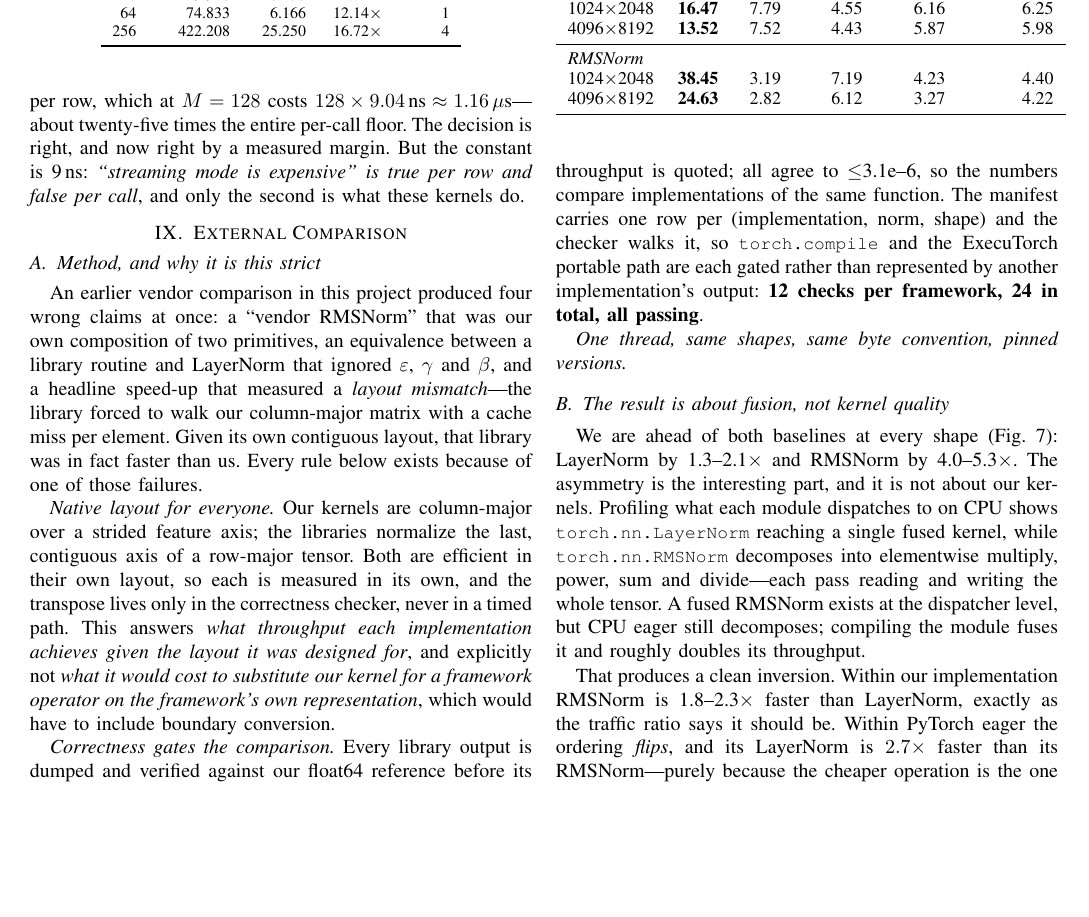
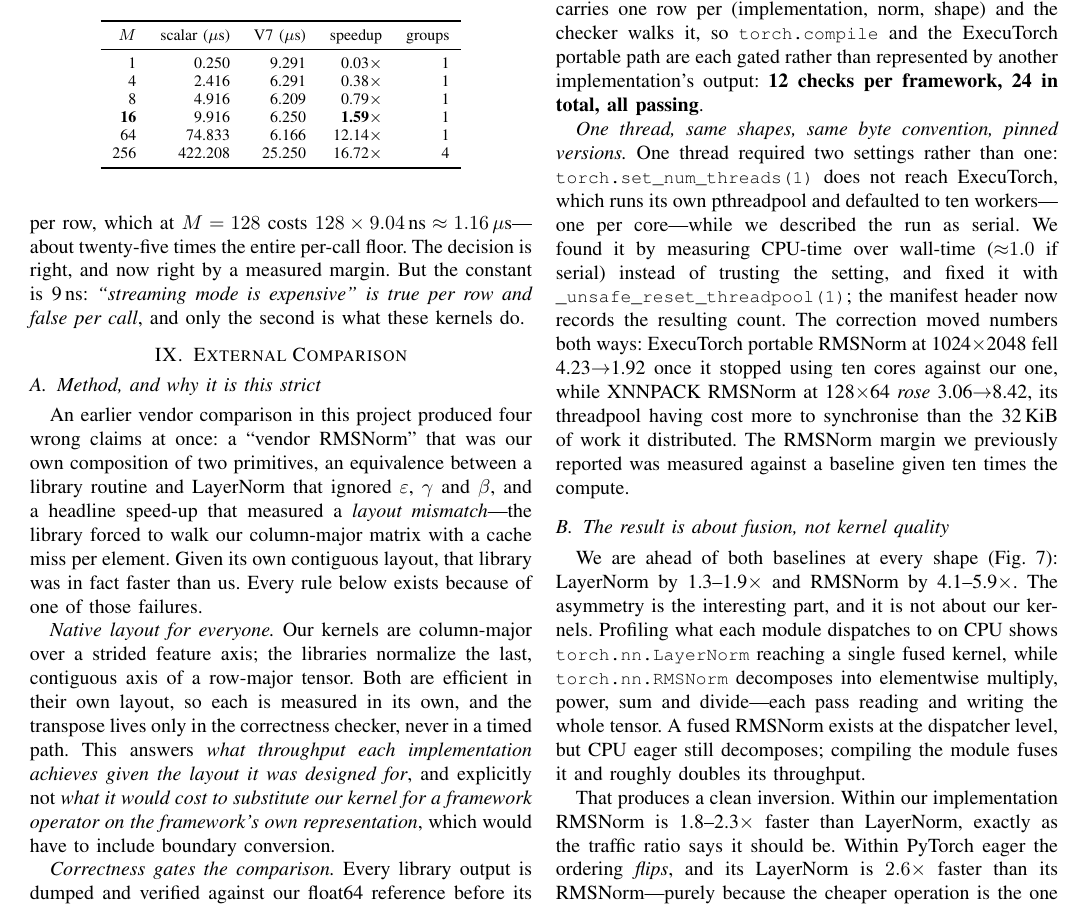
Before and after one commit to kets01/MLC-Project, a LaTeX paper (paper/main.tex): part of page 8 of 10, cut at the place of the change, the shorter picture padded with empty space. Compiled offline with pdfLaTeX.

Commit message:
docs(paper): sync the external comparison to the single-threaded baselines

```diff
--- a/paper/main.tex
+++ b/paper/main.tex
@@ -904,7 +904,18 @@ checker walks it, so \code{torch.compile} and the ExecuTorch portable path are
 each gated rather than represented by another implementation's output:
 \textbf{12 checks per framework, 24 in total, all passing}.
 
-\emph{One thread, same shapes, same byte convention, pinned versions.}
+\emph{One thread, same shapes, same byte convention, pinned versions.} One
+thread required two settings rather than one: \code{torch.set\_num\_threads(1)}
+does not reach ExecuTorch, which runs its own pthreadpool and defaulted to ten
+workers---one per core---while we described the run as serial. We found it by
+measuring CPU-time over wall-time (${\approx}1.0$ if serial) instead of trusting
+the setting, and fixed it with \code{\_unsafe\_reset\_threadpool(1)}; the
+manifest header now records the resulting count. The correction moved numbers
+both ways: ExecuTorch portable RMSNorm at 1024$\times$2048 fell 4.23$\to$1.92
+once it stopped using ten cores against our one, while XNNPACK RMSNorm at
+128$\times$64 \emph{rose} 3.06$\to$8.42, its threadpool having cost more to
+synchronise than the 32\,KiB of work it distributed. The RMSNorm margin we
+previously reported was measured against a baseline given ten times the compute.
 
 \begin{figure}[t]
 \centering
@@ -928,9 +939,7 @@ the XNNPACK delegate.}
 shape & \textbf{(V7)} & eager & compile & portable & XNNPACK \\
 \midrule
 \multicolumn{6}{l}{\emph{LayerNorm}} \\
-1024$\times$2048 & \textbf{16.47} & 7.79 & 4.55 & 6.16 & 6.25 \\
-4096$\times$8192 & \textbf{13.52} & 7.52 & 4.43 & 5.87 & 5.98 \\
+1024$\times$2048 & \textbf{16.47} & 8.53 & 4.60 & 6.12 & 6.18 \\
+4096$\times$8192 & \textbf{13.52} & 7.36 & 4.45 & 5.95 & 5.98 \\
 \midrule
 \multicolumn{6}{l}{\emph{RMSNorm}} \\
-1024$\times$2048 & \textbf{38.45} & 3.19 & 7.19 & 4.23 & 4.40 \\
-4096$\times$8192 & \textbf{24.63} & 2.82 & 6.12 & 3.27 & 4.22 \\
@@ -941,8 +959,8 @@ shape & \textbf{(V7)} & eager & compile & portable & XNNPACK \\
 \subsection{The result is about fusion, not kernel quality}
 
 We are ahead of both baselines at every shape (Fig.~\ref{fig:baselines}):
-LayerNorm by 1.3--2.1$\times$ and
-RMSNorm by 4.0--5.3$\times$. The asymmetry is the interesting part, and it is
+LayerNorm by 1.3--1.9$\times$ and
+RMSNorm by 4.1--5.9$\times$. The asymmetry is the interesting part, and it is
 not about our kernels. Profiling what each module dispatches to on CPU shows
 \code{torch.nn.LayerNorm} reaching a single fused kernel, while
 \code{torch.nn.RMSNorm} decomposes into elementwise multiply, power, sum and
@@ -953,7 +971,7 @@ fuses it and roughly doubles its throughput.
 That produces a clean inversion. Within our implementation RMSNorm is
 1.8--2.3$\times$ faster than LayerNorm, exactly as the traffic ratio says it
 should be. Within PyTorch eager the ordering \emph{flips}, and its LayerNorm is
-$2.7\times$ faster than its RMSNorm---purely because the cheaper operation is
+$2.6\times$ faster than its RMSNorm---purely because the cheaper operation is
 the one without a fused CPU kernel. \emph{A fused implementation of the
 expensive norm beats a decomposed implementation of the cheap one}, which is the
 clearest argument in this report for why writing the kernel was worth doing.
```
Also changed, not shown: paper/main.tex (24 more changed lines).
